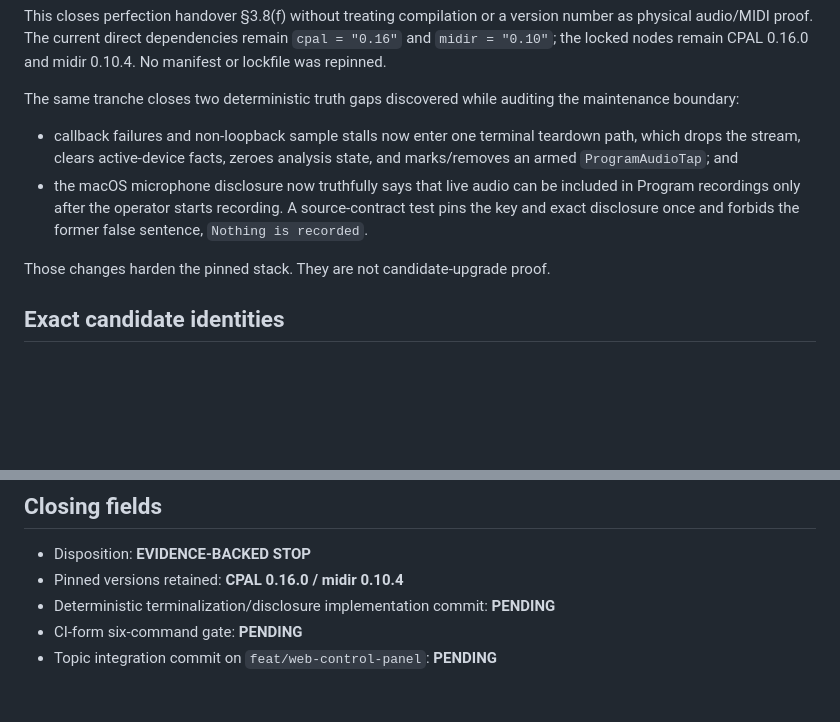
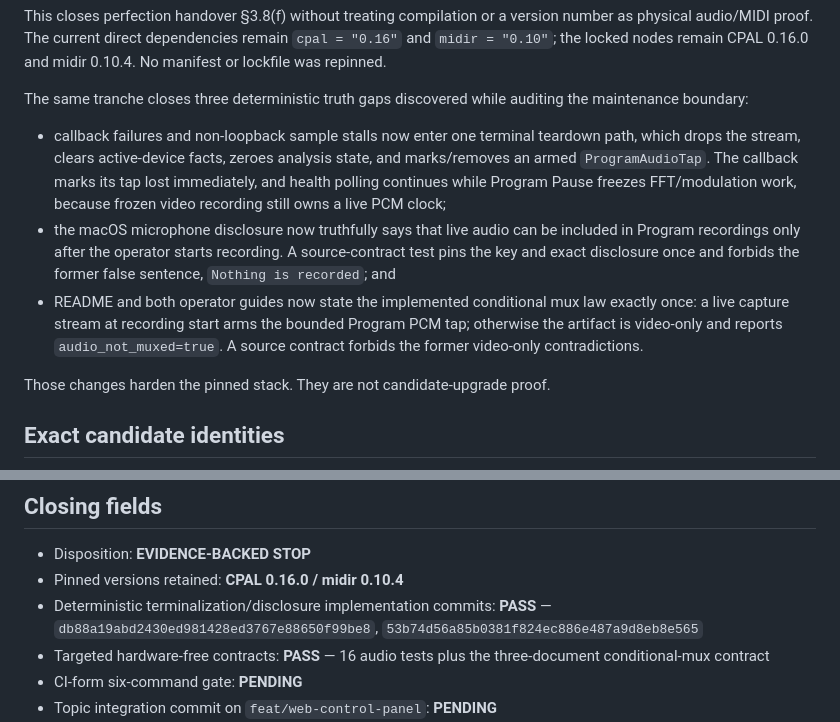
Before and after one commit to Spacejunk-io/collide-o-scope, a Markdown page: docs/evidence/cpal-0.18.2-midir-0.11.0-maintenance-note.md, 2 parts joined by grey strips. Drawn GitHub-style; blank space fills up the shorter version.

Commit message:
docs(evidence): seal P4c and audio receipts

```diff
--- a/docs/evidence/cpal-0.18.2-midir-0.11.0-maintenance-note.md
+++ b/docs/evidence/cpal-0.18.2-midir-0.11.0-maintenance-note.md
@@ -12,16 +12,24 @@ version number as physical audio/MIDI proof. The current direct dependencies
 remain `cpal = "0.16"` and `midir = "0.10"`; the locked nodes remain CPAL
 0.16.0 and midir 0.10.4. No manifest or lockfile was repinned.
 
-The same tranche closes two deterministic truth gaps discovered while auditing
-the maintenance boundary:
+The same tranche closes three deterministic truth gaps discovered while
+auditing the maintenance boundary:
 
 - callback failures and non-loopback sample stalls now enter one terminal
   teardown path, which drops the stream, clears active-device facts, zeroes
-  analysis state, and marks/removes an armed `ProgramAudioTap`; and
+  analysis state, and marks/removes an armed `ProgramAudioTap`. The callback
+  marks its tap lost immediately, and health polling continues while Program
+  Pause freezes FFT/modulation work, because frozen video recording still owns
+  a live PCM clock;
 - the macOS microphone disclosure now truthfully says that live audio can be
   included in Program recordings only after the operator starts recording. A
   source-contract test pins the key and exact disclosure once and forbids the
-  former false sentence, `Nothing is recorded`.
+  former false sentence, `Nothing is recorded`; and
+- README and both operator guides now state the implemented conditional mux
+  law exactly once: a live capture stream at recording start arms the bounded
+  Program PCM tap; otherwise the artifact is video-only and reports
+  `audio_not_muxed=true`. A source contract forbids the former video-only
+  contradictions.
 
 Those changes harden the pinned stack. They are not candidate-upgrade proof.
 
@@ -158,7 +166,11 @@ evidence.
 
 - Disposition: **EVIDENCE-BACKED STOP**
 - Pinned versions retained: **CPAL 0.16.0 / midir 0.10.4**
-- Deterministic terminalization/disclosure implementation commit: **PENDING**
+- Deterministic terminalization/disclosure implementation commits: **PASS** —
+  `db88a19abd2430ed981428ed3767e88650f99be8`,
+  `53b74d56a85b0381f824ec886e487a9d8eb8e565`
+- Targeted hardware-free contracts: **PASS** — 16 audio tests plus the
+  three-document conditional-mux contract
 - CI-form six-command gate: **PENDING**
 - Topic integration commit on `feat/web-control-panel`: **PENDING**
 - Exact-commit CI: **PENDING**
```
Also changed, not shown: docs/evidence/p4c-10-bit-hdr-output-surface-ruling.md (+5 -3 lines), docs/evidence/p4c-follow-on-closure.md (+8 -3 lines).
